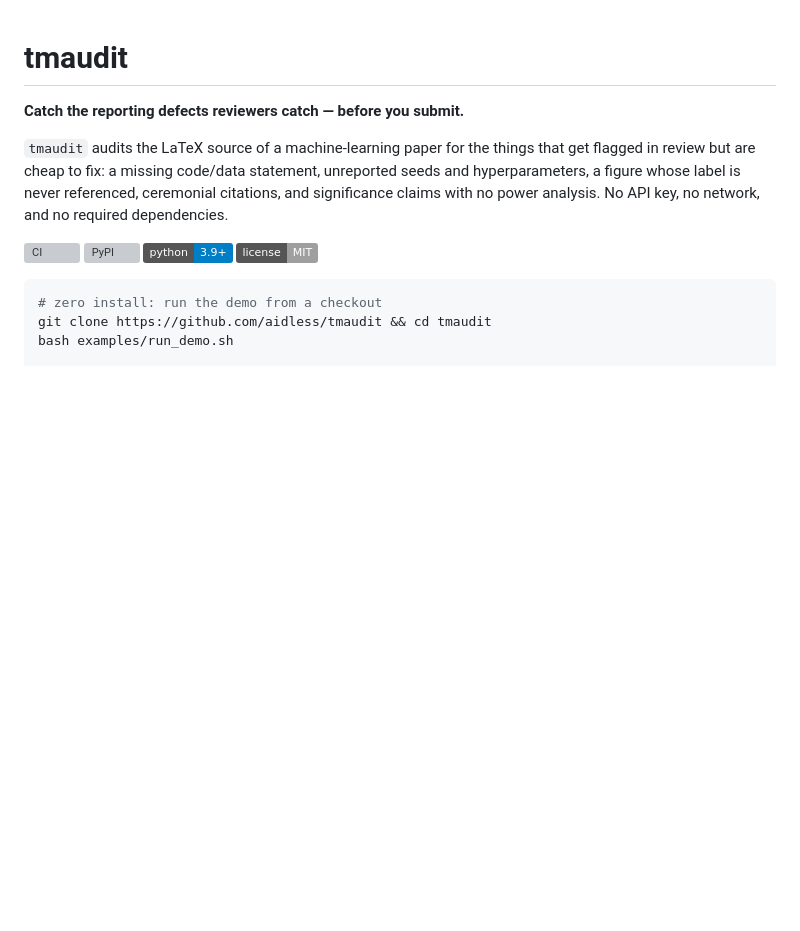
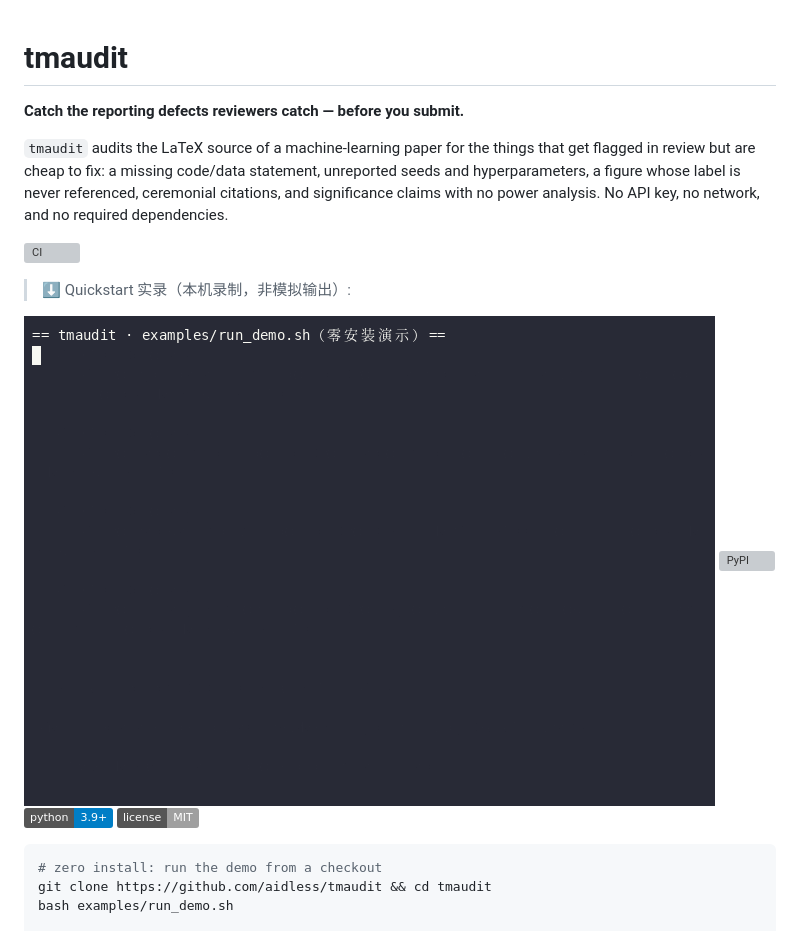
Before and after one commit to aidless/tmaudit, a Markdown page: README.md, the part around the change. GitHub-like rendering; pictures changed too: docs/demo.gif (added); badges without logos; blank space fills up the shorter version; grey boxes are pictures that could not be loaded.

Commit message:
docs: add quickstart demo GIF (recorded locally)
Governance hardening from 2026-11-09 repo audit (no scientific changes).

```diff
--- a/README.md
+++ b/README.md
@@ -9,6 +9,10 @@ ceremonial citations, and significance claims with no power analysis. No API
 key, no network, and no required dependencies.
 
 [![CI](https://github.com/aidless/tmaudit/actions/workflows/ci.yml/badge.svg)](https://github.com/aidless/tmaudit/actions/workflows/ci.yml)
+
+> ⬇️ Quickstart 实录（本机录制，非模拟输出）:
+
+![quickstart demo](docs/demo.gif)
 [![PyPI](https://img.shields.io/pypi/v/tmaudit)](https://pypi.org/project/tmaudit/)
 ![Python](https://img.shields.io/badge/python-3.9%2B-blue)
 ![License](https://img.shields.io/badge/license-MIT-lightgrey)
```
